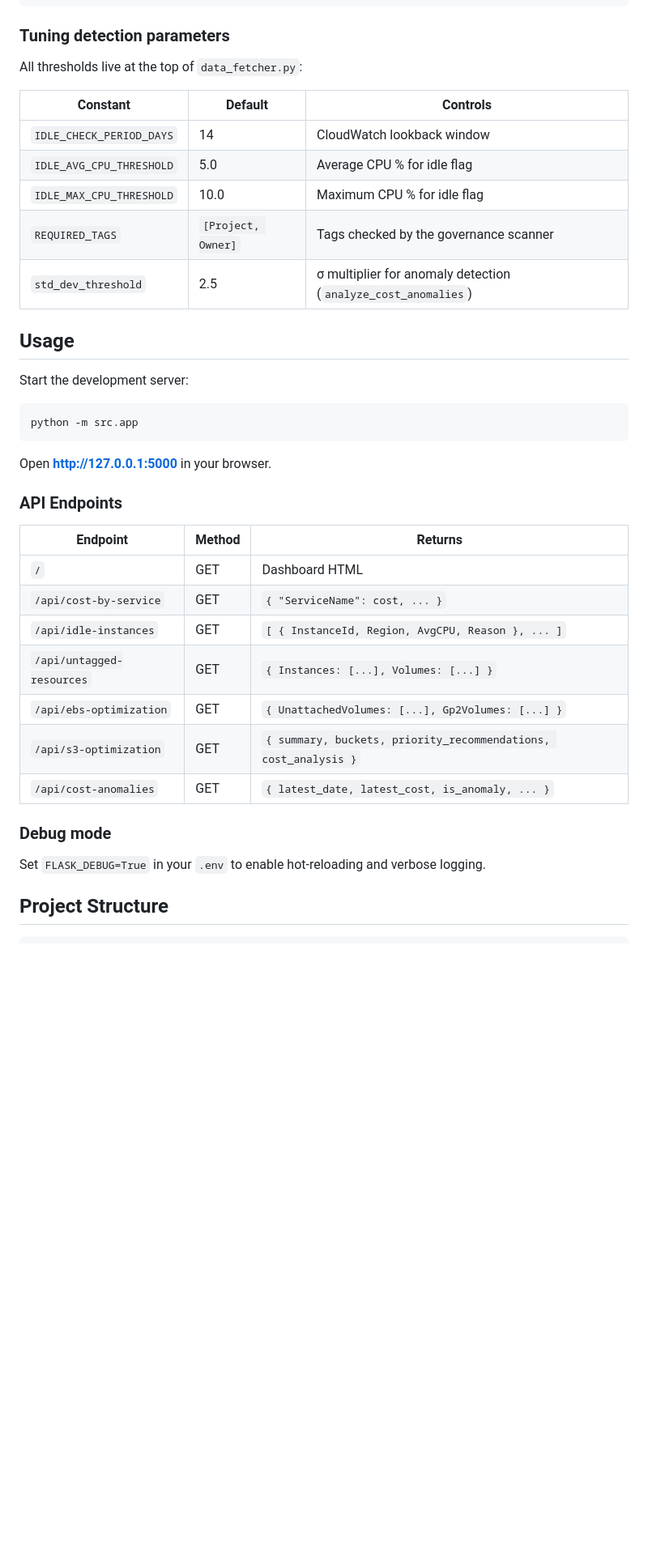
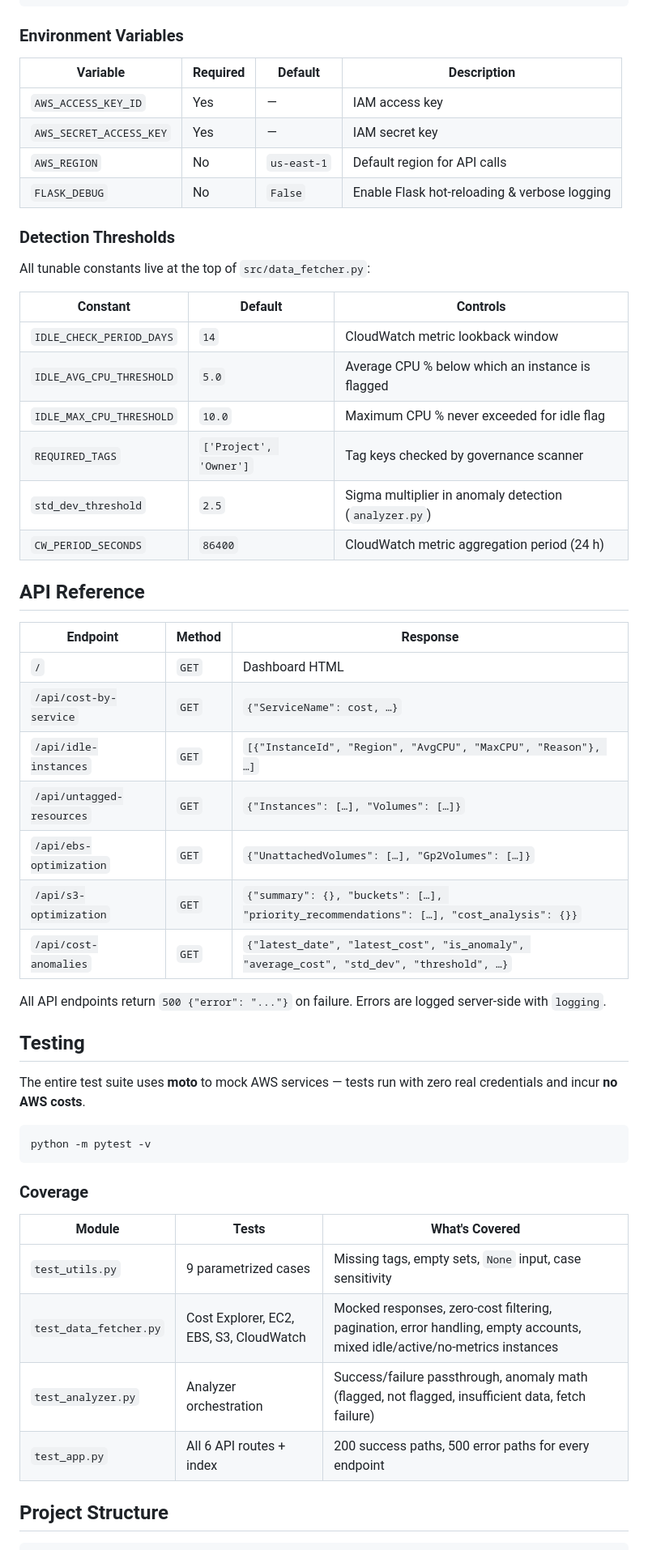
Before and after one commit to Batu1-1an/AWS-Cost-Optimization-Dashboard, a Markdown page: README.md, the part around one of its changes. Shown at 81% size. Drawn GitHub-style; blank space fills up the shorter version.

````diff
--- a/README.md
+++ b/README.md
@@ -118,43 +134,58 @@ Attach the following minimum policy to the IAM user / role:
 }
 ```
 
-### Tuning detection parameters
+### Environment Variables
 
-All thresholds live at the top of `data_fetcher.py`:
+| Variable | Required | Default | Description |
+|----------|----------|---------|-------------|
+| `AWS_ACCESS_KEY_ID` | Yes | — | IAM access key |
+| `AWS_SECRET_ACCESS_KEY` | Yes | — | IAM secret key |
+| `AWS_REGION` | No | `us-east-1` | Default region for API calls |
+| `FLASK_DEBUG` | No | `False` | Enable Flask hot-reloading & verbose logging |
+
+### Detection Thresholds
+
+All tunable constants live at the top of `src/data_fetcher.py`:
 
 | Constant | Default | Controls |
 |----------|---------|----------|
-| `IDLE_CHECK_PERIOD_DAYS` | 14 | CloudWatch lookback window |
-| `IDLE_AVG_CPU_THRESHOLD` | 5.0 | Average CPU % for idle flag |
-| `IDLE_MAX_CPU_THRESHOLD` | 10.0 | Maximum CPU % for idle flag |
-| `REQUIRED_TAGS` | `[Project, Owner]` | Tags checked by the governance scanner |
-| `std_dev_threshold` | 2.5 | σ multiplier for anomaly detection (`analyze_cost_anomalies`) |
+| `IDLE_CHECK_PERIOD_DAYS` | `14` | CloudWatch metric lookback window |
+| `IDLE_AVG_CPU_THRESHOLD` | `5.0` | Average CPU % below which an instance is flagged |
+| `IDLE_MAX_CPU_THRESHOLD` | `10.0` | Maximum CPU % never exceeded for idle flag |
+| `REQUIRED_TAGS` | `['Project', 'Owner']` | Tag keys checked by governance scanner |
+| `std_dev_threshold` | `2.5` | Sigma multiplier in anomaly detection (`analyzer.py`) |
+| `CW_PERIOD_SECONDS` | `86400` | CloudWatch metric aggregation period (24 h) |
 
-## Usage
+## API Reference
 
-Start the development server:
+| Endpoint | Method | Response |
+|----------|--------|----------|
+| `/` | `GET` | Dashboard HTML |
+| `/api/cost-by-service` | `GET` | `{"ServiceName": cost, …}` |
+| `/api/idle-instances` | `GET` | `[{"InstanceId", "Region", "AvgCPU", "MaxCPU", "Reason"}, …]` |
+| `/api/untagged-resources` | `GET` | `{"Instances": […], "Volumes": […]}` |
+| `/api/ebs-optimization` | `GET` | `{"UnattachedVolumes": […], "Gp2Volumes": […]}` |
+| `/api/s3-optimization` | `GET` | `{"summary": {}, "buckets": […], "priority_recommendations": […], "cost_analysis": {}}` |
+| `/api/cost-anomalies` | `GET` | `{"latest_date", "latest_cost", "is_anomaly", "average_cost", "std_dev", "threshold", …}` |
+
+All API endpoints return `500 {"error": "..."}` on failure. Errors are logged server-side with `logging`.
+
+## Testing
+
+The entire test suite uses **moto** to mock AWS services — tests run with zero real credentials and incur **no AWS costs**.
 
 ```bash
-python -m src.app
+python -m pytest -v
 ```
 
-Open **http://127.0.0.1:5000** in your browser.
+### Coverage
 
-### API Endpoints
-
-| Endpoint | Method | Returns |
-|----------|--------|---------|
-| `/` | GET | Dashboard HTML |
-| `/api/cost-by-service` | GET | `{ "ServiceName": cost, ... }` |
-| `/api/idle-instances` | GET | `[ { InstanceId, Region, AvgCPU, Reason }, ... ]` |
-| `/api/untagged-resources` | GET | `{ Instances: [...], Volumes: [...] }` |
-| `/api/ebs-optimization` | GET | `{ UnattachedVolumes: [...], Gp2Volumes: [...] }` |
-| `/api/s3-optimization` | GET | `{ summary, buckets, priority_recommendations, cost_analysis }` |
-| `/api/cost-anomalies` | GET | `{ latest_date, latest_cost, is_anomaly, ... }` |
-
-### Debug mode
-
-Set `FLASK_DEBUG=True` in your `.env` to enable hot-reloading and verbose logging.
+| Module | Tests | What's Covered |
+|--------|-------|----------------|
+| `test_utils.py` | 9 parametrized cases | Missing tags, empty sets, `None` input, case sensitivity |
+| `test_data_fetcher.py` | Cost Explorer, EC2, EBS, S3, CloudWatch | Mocked responses, zero-cost filtering, pagination, error handling, empty accounts, mixed idle/active/no-metrics instances |
+| `test_analyzer.py` | Analyzer orchestration | Success/failure passthrough, anomaly math (flagged, not flagged, insufficient data, fetch failure) |
+| `test_app.py` | All 6 API routes + index | 200 success paths, 500 error paths for every endpoint |
 
 ## Project Structure
 
````
Also changed, not shown: other parts of README.md (+108 -104 lines).
